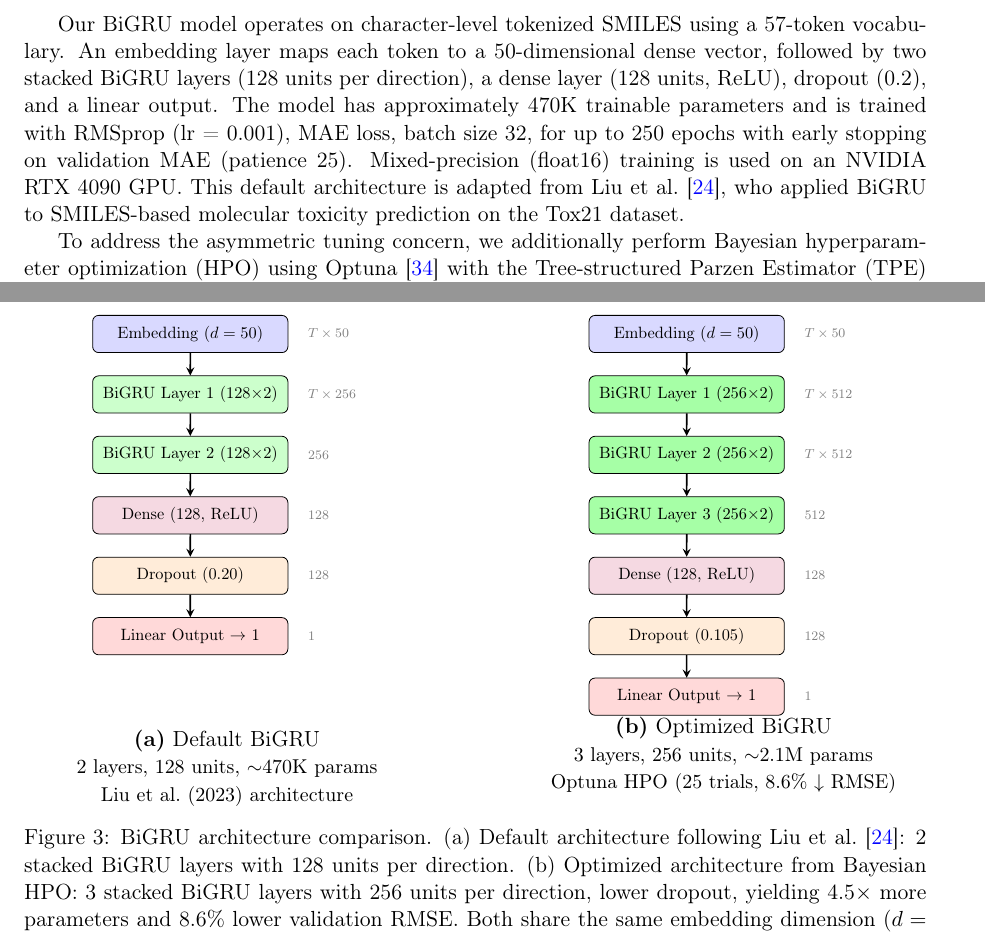
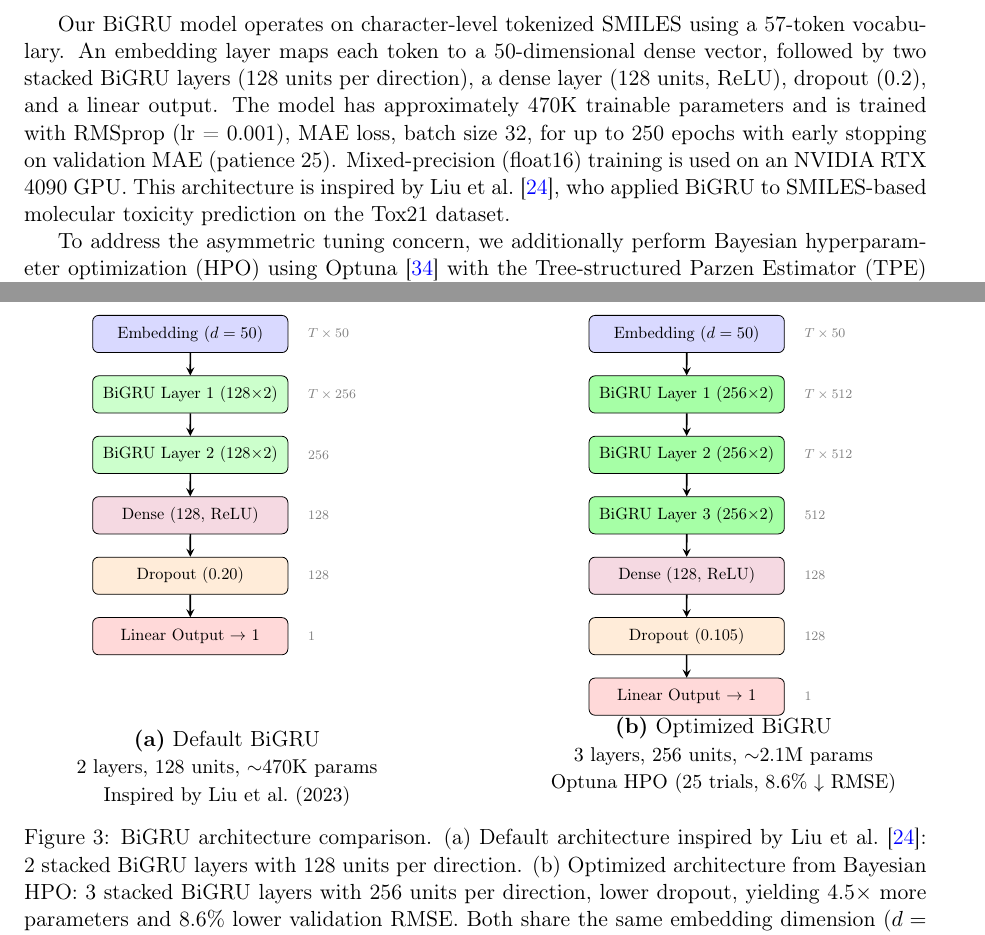
Before and after one commit to Umesh1608/ML_UV_models, a LaTeX paper (benchmark_paper.tex): two parts of pages 8 and 9 of 30, joined at a grey line, cut so that both start at the same text. Compiled offline with pdfLaTeX.

Commit message:
Fix Liu et al. citation: 'adapted from' → 'inspired by' (they don't specify BiGRU hyperparameters)
Liu et al. 2023 applied BiGRU to SMILES for toxicity classification on Tox21
but never report specific architecture hyperparameters (units, layers, embed dim).
Our 2×128 default config is our own design choice, not theirs.

```diff
--- a/benchmark_paper.tex
+++ b/benchmark_paper.tex
@@ -487,7 +487,7 @@ Our BiGRU model operates on character-level tokenized SMILES using a 57-token vo
 An embedding layer maps each token to a 50-dimensional dense vector, followed by two stacked BiGRU layers (128 units per direction), a dense layer (128 units, ReLU), dropout (0.2), and a linear output.
 The model has approximately 470K trainable parameters and is trained with RMSprop (lr = 0.001), MAE loss, batch size 32, for up to 250 epochs with early stopping on validation MAE (patience 25).
 Mixed-precision (float16) training is used on an NVIDIA RTX 4090 GPU.
-This default architecture is adapted from Liu et al.~\cite{liuPredictionMolecularToxicity2023}, who applied BiGRU to SMILES-based molecular toxicity prediction on the Tox21 dataset.
+This architecture is inspired by Liu et al.~\cite{liuPredictionMolecularToxicity2023}, who applied BiGRU to SMILES-based molecular toxicity prediction on the Tox21 dataset.
 
 To address the asymmetric tuning concern, we additionally perform Bayesian hyperparameter optimization (HPO) using Optuna~\cite{akiba2019optuna} with the Tree-structured Parzen Estimator (TPE) sampler.
 The search space covers the number of BiGRU units per direction $\in \{64, 128, 256\}$, number of stacked BiGRU layers $\in \{1, 2, 3\}$, embedding dimension $\in \{32, 50, 100\}$, dropout rate $\in [0.1, 0.4]$, learning rate $\in [10^{-4}, 3 \times 10^{-3}]$, and batch size $\in \{32, 64, 128\}$.
@@ -528,7 +528,7 @@ Figure~\ref{fig:bigru_architectures} compares the default and optimized BiGRU ar
 \end{tikzpicture}
 
 \textbf{(a)} Default BiGRU\\[2pt]
-{\small 2 layers, 128 units, $\sim$470K params\\Liu et al.\ (2023) architecture}
+{\small 2 layers, 128 units, $\sim$470K params\\Inspired by Liu et al.\ (2023)}
 \end{minipage}
 \hfill
 \begin{minipage}[t]{0.45\textwidth}
@@ -560,7 +560,7 @@ Figure~\ref{fig:bigru_architectures} compares the default and optimized BiGRU ar
 {\small 3 layers, 256 units, $\sim$2.1M params\\Optuna HPO (25 trials, 8.6\% $\downarrow$ RMSE)}
 \end{minipage}
 
-\caption{BiGRU architecture comparison. (a)~Default architecture following Liu et al.~\cite{liuPredictionMolecularToxicity2023}: 2 stacked BiGRU layers with 128 units per direction. (b)~Optimized architecture from Bayesian HPO: 3 stacked BiGRU layers with 256 units per direction, lower dropout, yielding 4.5$\times$ more parameters and 8.6\% lower validation RMSE. Both share the same embedding dimension ($d=50$) and training procedure (RMSprop, MAE loss, early stopping).}
+\caption{BiGRU architecture comparison. (a)~Default architecture inspired by Liu et al.~\cite{liuPredictionMolecularToxicity2023}: 2 stacked BiGRU layers with 128 units per direction. (b)~Optimized architecture from Bayesian HPO: 3 stacked BiGRU layers with 256 units per direction, lower dropout, yielding 4.5$\times$ more parameters and 8.6\% lower validation RMSE. Both share the same embedding dimension ($d=50$) and training procedure (RMSprop, MAE loss, early stopping).}
 \label{fig:bigru_architectures}
 \end{figure}
 
```
